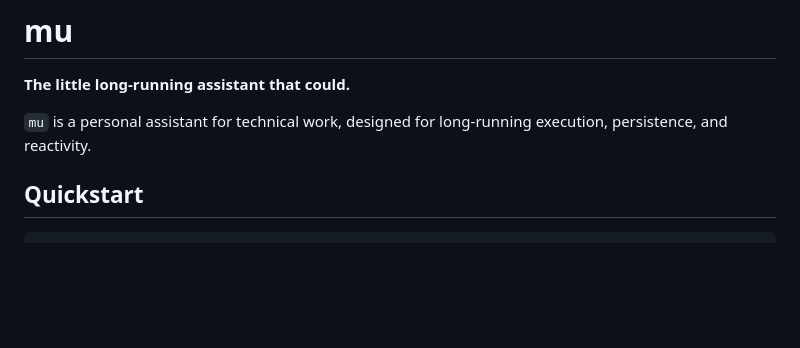
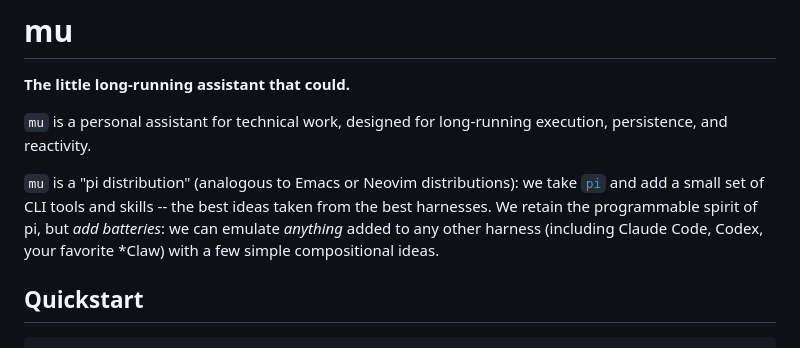
Before and after one commit to femtomc/mu, a Markdown page: README.md, the part around the change. Drawn GitHub-style; blank space fills up the shorter version.

Commit message:
Enhance README with details about 'mu' as a distribution
Expanded the description of 'mu' to include its nature as a 'pi distribution' and its features.

```diff
--- a/README.md
+++ b/README.md
@@ -4,6 +4,11 @@
 
 `mu` is a personal assistant for technical work, designed for long-running execution,
 persistence, and reactivity.
+
+`mu` is a "pi distribution" (analogous to Emacs or Neovim distributions): we take [`pi`](https://github.com/badlogic/pi-mono) and
+add a small set of CLI tools and skills -- the best ideas taken from the best harnesses. We retain the programmable spirit of pi, but
+_add batteries_: we can emulate _anything_ added to any other harness (including Claude Code, Codex, your favorite *Claw) with a few simple compositional
+ideas.
 
 ## Quickstart
 
```
